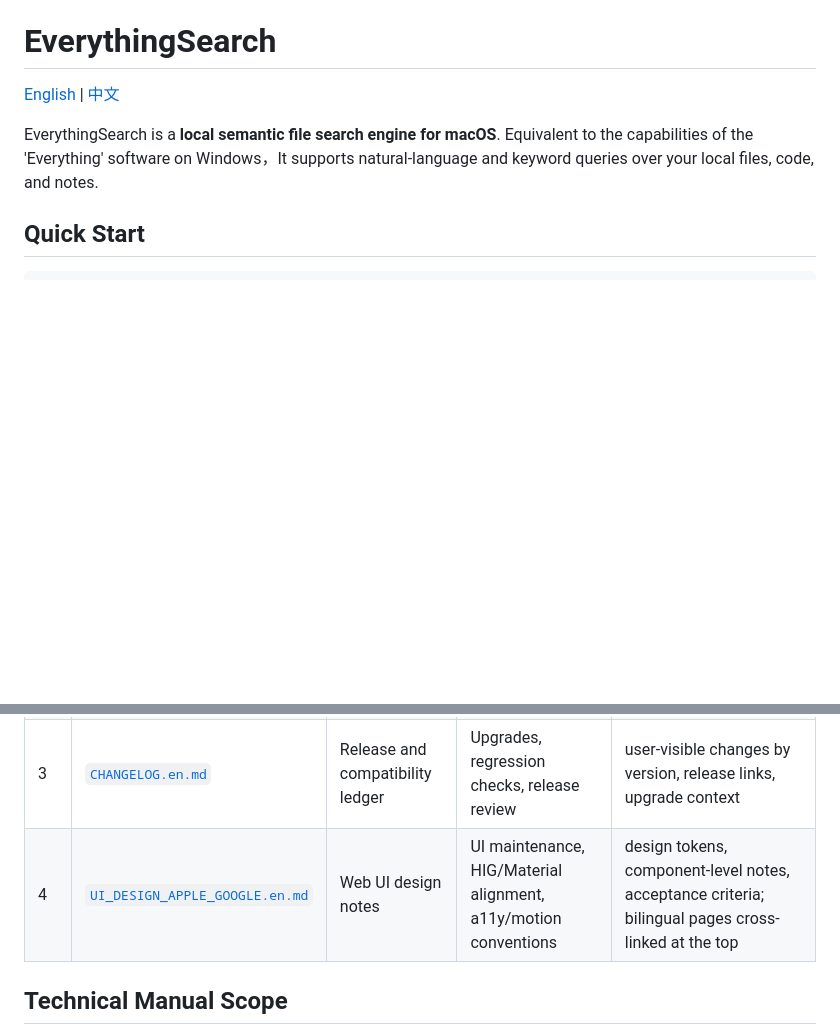
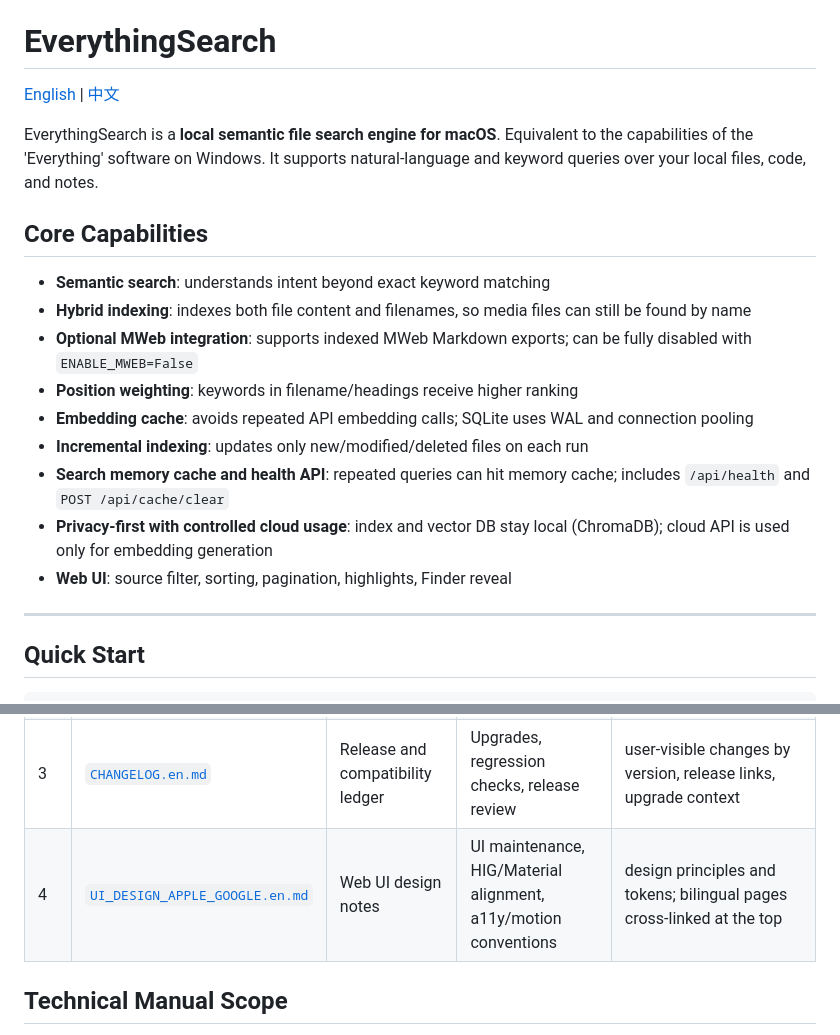
Before and after one commit to jiggersong/everythingsearch, a Markdown page: README.md, 2 parts joined by grey strips. Drawn GitHub-style; blank space fills up the shorter version.

```diff
--- a/README.md
+++ b/README.md
@@ -3,7 +3,21 @@
 [English](README.md) | [中文](README.zh-CN.md)
 
 EverythingSearch is a **local semantic file search engine for macOS**.
-Equivalent to the capabilities of the 'Everything' software on Windows，It supports natural-language and keyword queries over your local files, code, and notes.
+Equivalent to the capabilities of the 'Everything' software on Windows. It supports natural-language and keyword queries over your local files, code, and notes.
+
+## Core Capabilities
+
+- **Semantic search**: understands intent beyond exact keyword matching
+- **Hybrid indexing**: indexes both file content and filenames, so media files can still be found by name
+- **Optional MWeb integration**: supports indexed MWeb Markdown exports; can be fully disabled with `ENABLE_MWEB=False`
+- **Position weighting**: keywords in filename/headings receive higher ranking
+- **Embedding cache**: avoids repeated API embedding calls; SQLite uses WAL and connection pooling
+- **Incremental indexing**: updates only new/modified/deleted files on each run
+- **Search memory cache and health API**: repeated queries can hit memory cache; includes `/api/health` and `POST /api/cache/clear`
+- **Privacy-first with controlled cloud usage**: index and vector DB stay local (ChromaDB); cloud API is used only for embedding generation
+- **Web UI**: source filter, sorting, pagination, highlights, Finder reveal
+
+---
 
 ## Quick Start
 
@@ -32,7 +46,7 @@ make app-stop      # stop launchd-managed app
 | 1   | [`INSTALL.en.md`](docs/INSTALL.en.md)                                                                                                       | Installation and operations guide | First installation, machine migration, environment setup        | prerequisites, API key setup, install workflow, launchd wrapper setup, daily operation commands                          |
 | 2   | [`PROJECT_MANUAL.en.md`](docs/PROJECT_MANUAL.en.md)                                                                                         | Technical reference manual        | Developers, maintainers, contributors                           | architecture diagram, module boundaries, configuration matrix, indexing/search pipeline, tuning and deployment practices |
 | 3   | [`CHANGELOG.en.md`](docs/CHANGELOG.en.md)                                                                                                   | Release and compatibility ledger  | Upgrades, regression checks, release review                     | user-visible changes by version, release links, upgrade context                                                          |
-| 4   | [`UI_DESIGN_APPLE_GOOGLE.en.md`](docs/UI_DESIGN_APPLE_GOOGLE.en.md)                                   | Web UI design notes               | UI maintenance, HIG/Material alignment, a11y/motion conventions | design tokens, component-level notes, acceptance criteria; bilingual pages cross-linked at the top                       |
+| 4   | [`UI_DESIGN_APPLE_GOOGLE.en.md`](docs/UI_DESIGN_APPLE_GOOGLE.en.md)                                   | Web UI design notes               | UI maintenance, HIG/Material alignment, a11y/motion conventions | design principles and tokens; bilingual pages cross-linked at the top                                                  |
 
 ## Technical Manual Scope
 
```
Also changed, not shown: README.zh-CN.md (+15 -1 lines).
